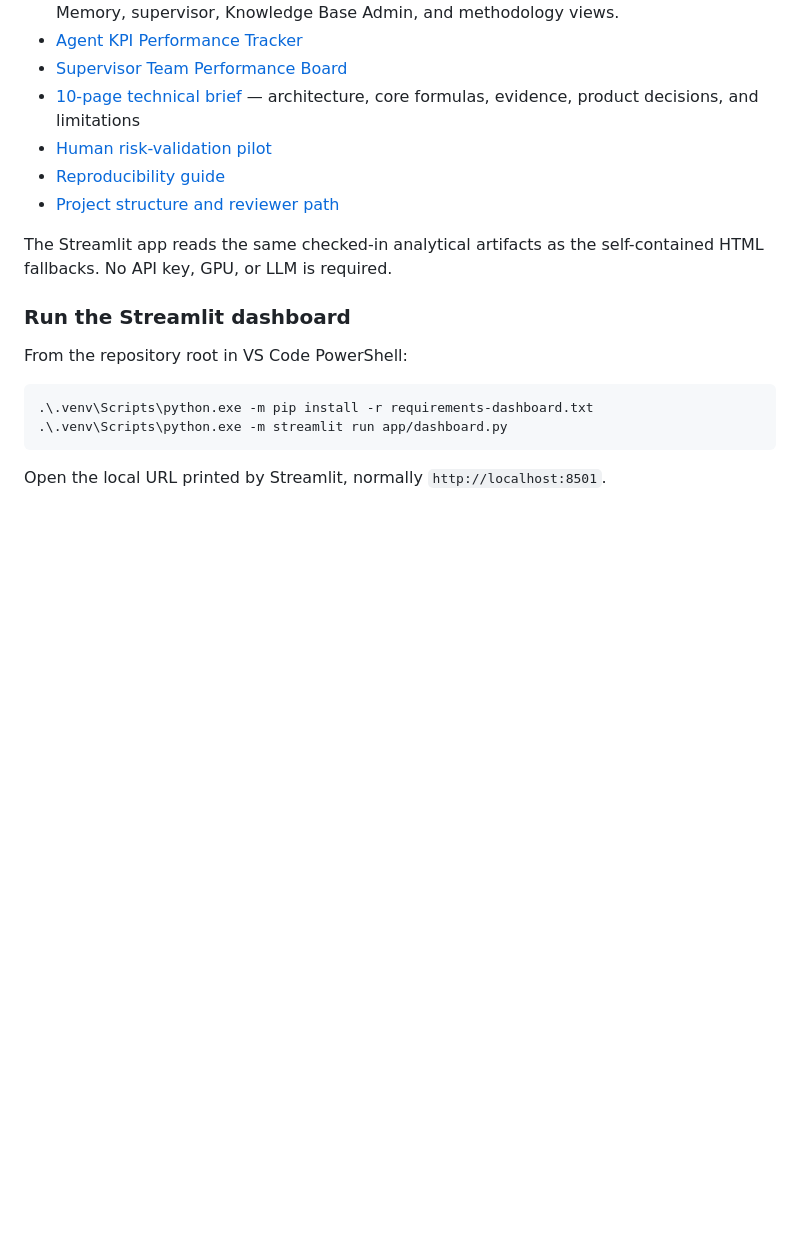
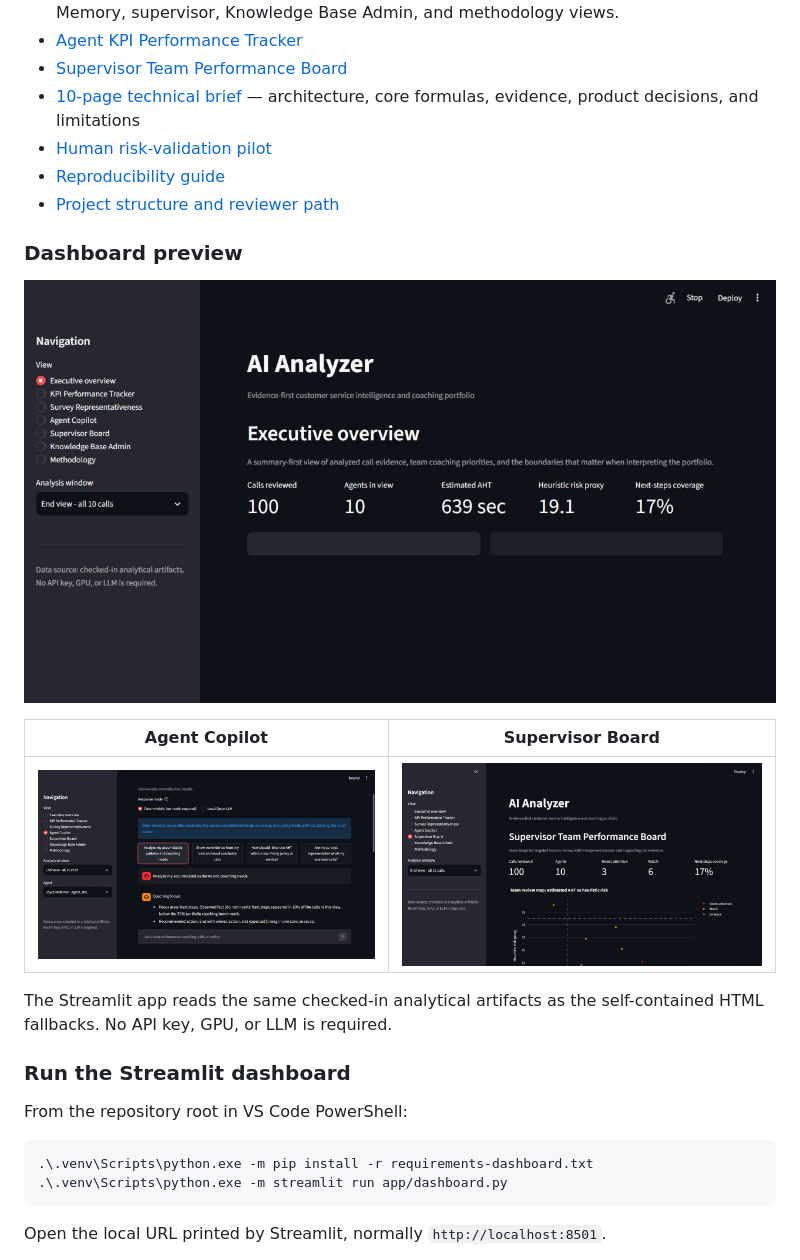
Before and after one commit to HenryMorenodataphysics-web/Call-Center-AI-Analyzer-, a Markdown page: README.md, the part around the change. Rendered like a GitHub page; pictures changed too: docs/assets/streamlit-agent-copilot.png (added), docs/assets/streamlit-executive-overview.png (added), docs/assets/streamlit-supervisor-board.png (added); blank space fills up the shorter version.

Commit message:
Add Streamlit dashboard previews

```diff
--- a/README.md
+++ b/README.md
@@ -43,6 +43,14 @@ been labeled yet.
 - [Human risk-validation pilot](docs/risk_proxy_validation_pilot.md)
 - [Reproducibility guide](docs/REPRODUCIBILITY.md)
 - [Project structure and reviewer path](docs/PROJECT_STRUCTURE.md)
+
+### Dashboard preview
+
+![Executive overview](docs/assets/streamlit-executive-overview.png)
+
+| Agent Copilot | Supervisor Board |
+| --- | --- |
+| ![Agent Copilot](docs/assets/streamlit-agent-copilot.png) | ![Supervisor Board](docs/assets/streamlit-supervisor-board.png) |
 
 The Streamlit app reads the same checked-in analytical artifacts as the
 self-contained HTML fallbacks. No API key, GPU, or LLM is required.
```
